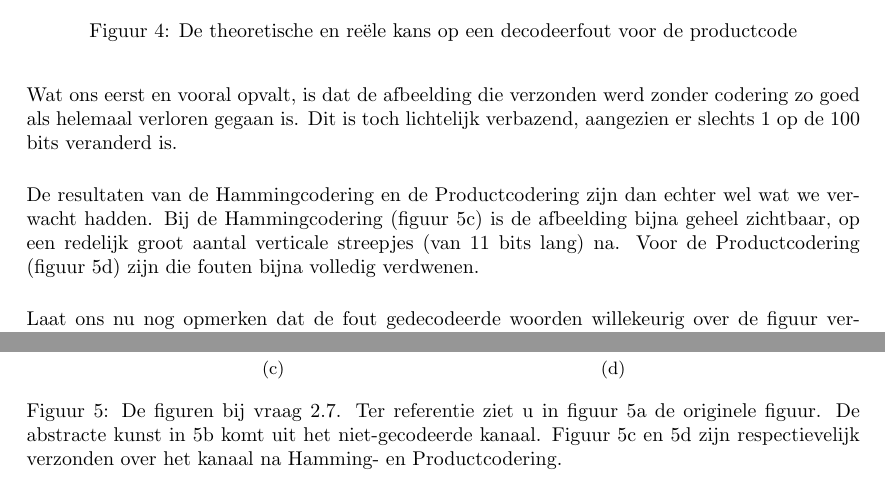
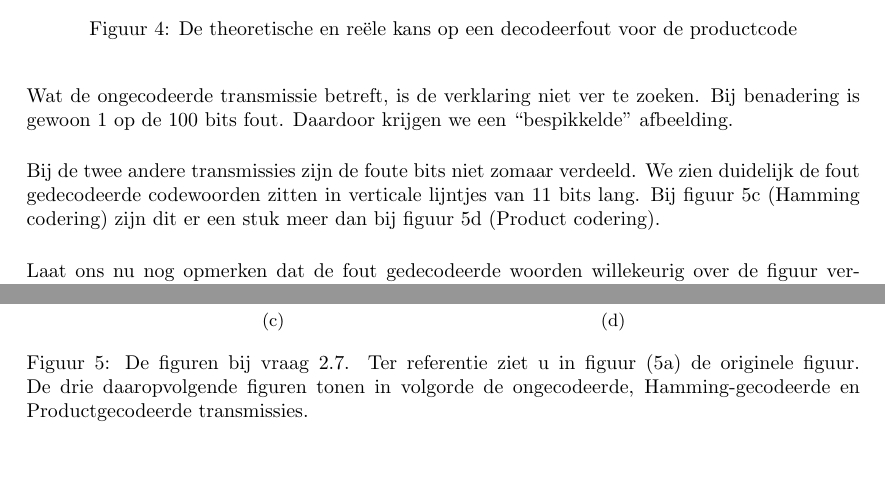
Before and after one commit to ninewise/datacomm, a LaTeX document (verslag.tex): two parts of pages 10 and 11 of 12, joined at a grey line, cut so that both start at the same text, the shorter picture padded with empty space. Compiled offline with pdfLaTeX.

Commit message:
Adapted verslag.tex to f6b9f0f

```diff
--- a/verslag.tex
+++ b/verslag.tex
@@ -451,17 +452,15 @@
         De figuren waarin de toekomende bits resulteren vindt u terug
         in figuur \ref{fig:2_7}.
 
-        Wat ons eerst en vooral opvalt, is dat de afbeelding die
-        verzonden werd zonder codering zo goed als helemaal verloren
-        gegaan is. Dit is toch lichtelijk verbazend, aangezien er
-        slechts 1 op de 100 bits veranderd is.
+        Wat de ongecodeerde transmissie betreft, is de verklaring niet
+        ver te zoeken. Bij benadering is gewoon 1 op de 100 bits fout.
+        Daardoor krijgen we een ``bespikkelde'' afbeelding.
 
-        De resultaten van de Hammingcodering en de Productcodering zijn
-        dan echter wel wat we verwacht hadden. Bij de Hammingcodering
-        (figuur \ref{fig:ham_coded}) is de afbeelding bijna geheel
-        zichtbaar, op een redelijk groot aantal verticale streepjes
-        (van 11 bits lang) na. Voor de Productcodering (figuur
-        \ref{fig:prod_coded}) zijn die fouten bijna volledig verdwenen.
+        Bij de twee andere transmissies zijn de foute bits niet zomaar
+        verdeeld. We zien duidelijk de fout gedecodeerde codewoorden
+        zitten in verticale lijntjes van 11 bits lang. Bij figuur
+        \ref{fig:ham_coded} (Hamming codering) zijn dit er een stuk
+        meer dan bij figuur \ref{fig:prod_coded} (Product codering).
 
         Laat ons nu nog opmerken dat de fout gedecodeerde woorden
         willekeurig over de figuur verdeelt zijn. Daaruit kunnen we
@@ -498,11 +497,10 @@
             \end{subfigure}
 
             \caption{De figuren bij vraag 2.7. Ter referentie ziet u in
-                figuur \ref{fig:darthvader} de originele figuur. De
-                abstracte kunst in \ref{fig:uncoded} komt uit het
-                niet-gecodeerde kanaal. Figuur \ref{fig:ham_coded} en
-                \ref{fig:prod_coded} zijn respectievelijk verzonden
-            over het kanaal na Hamming- en Productcodering.}
+                figuur (\ref{fig:darthvader}) de originele figuur. De
+                drie daaropvolgende figuren tonen in volgorde de
+                ongecodeerde, Hamming-gecodeerde en Productgecodeerde
+            transmissies.}
 
             \label{fig:2_7}
 
```
Also changed, not shown: verslag.tex (3 more changed lines).
